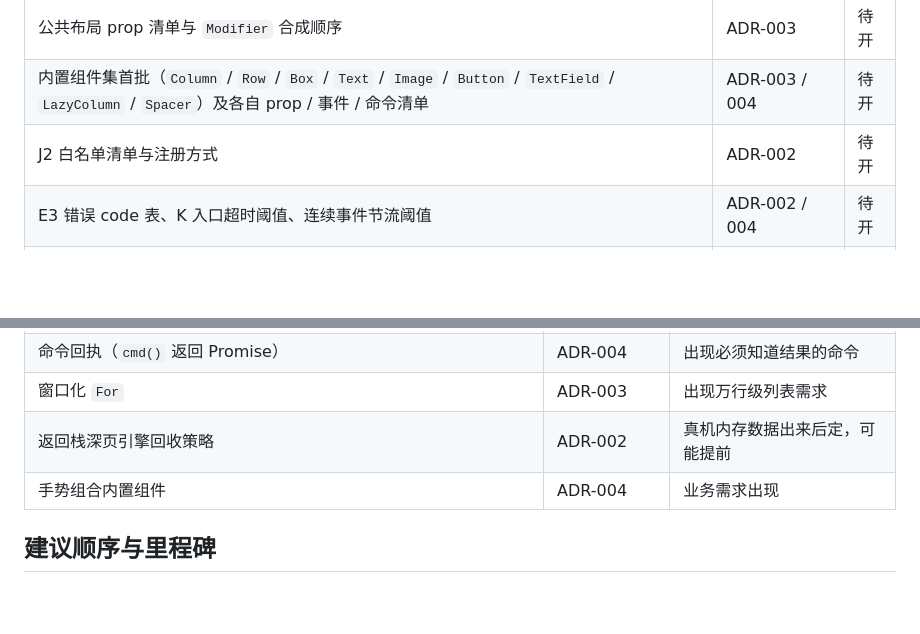
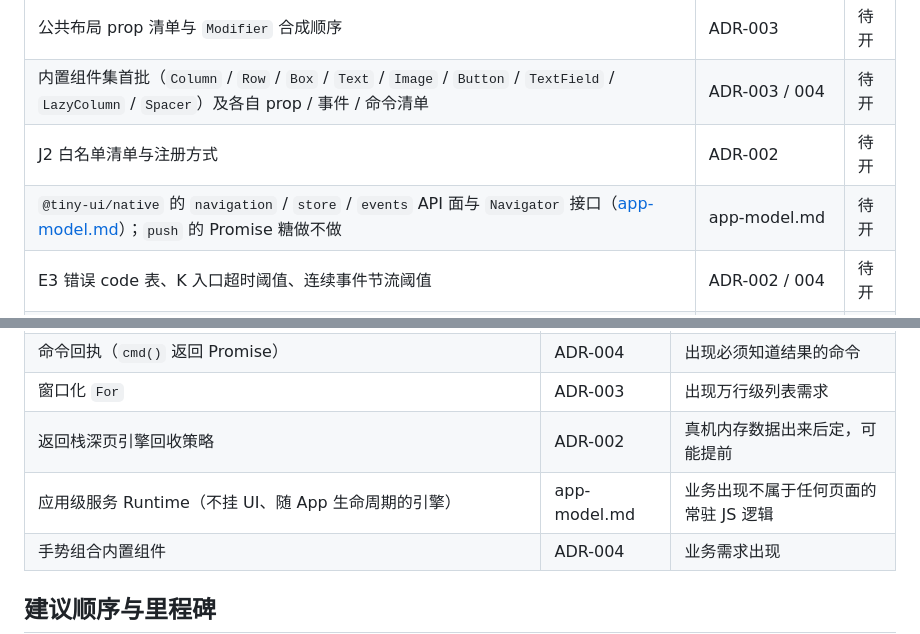
Before and after one commit to HarlonWang/tinyui, a Markdown page: docs/roadmap.md, 2 parts joined by grey strips. Rendered like a GitHub page; blank space fills up the shorter version.

```diff
--- a/docs/roadmap.md
+++ b/docs/roadmap.md
@@ -32,6 +32,7 @@
 | 公共布局 prop 清单与 `Modifier` 合成顺序 | ADR-003 | 待开 |
 | 内置组件集首批（`Column` / `Row` / `Box` / `Text` / `Image` / `Button` / `TextField` / `LazyColumn` / `Spacer`）及各自 prop / 事件 / 命令清单 | ADR-003 / 004 | 待开 |
 | J2 白名单清单与注册方式 | ADR-002 | 待开 |
+| `@tiny-ui/native` 的 `navigation` / `store` / `events` API 面与 `Navigator` 接口（[app-model.md](./app-model.md)）；`push` 的 Promise 糖做不做 | app-model.md | 待开 |
 | E3 错误 code 表、K 入口超时阈值、连续事件节流阈值 | ADR-002 / 004 | 待开 |
 | `Placeholder` 在 release 的表现 | ADR-003 | 待开 |
 
@@ -49,6 +50,7 @@
 | 命令回执（`cmd()` 返回 Promise） | ADR-004 | 出现必须知道结果的命令 |
 | 窗口化 `For` | ADR-003 | 出现万行级列表需求 |
 | 返回栈深页引擎回收策略 | ADR-002 | 真机内存数据出来后定，可能提前 |
+| 应用级服务 Runtime（不挂 UI、随 App 生命周期的引擎） | app-model.md | 业务出现不属于任何页面的常驻 JS 逻辑 |
 | 手势组合内置组件 | ADR-004 | 业务需求出现 |
 
 ## 建议顺序与里程碑
```
Also changed, not shown: docs/README.md (+1 -0 lines), docs/app-model.md (added, +50 -0 lines).
